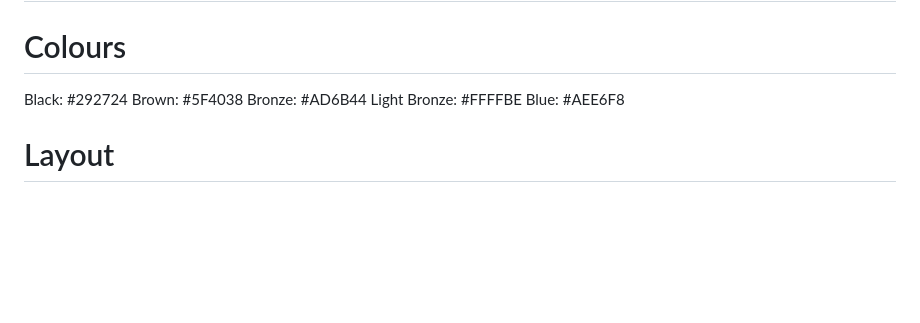
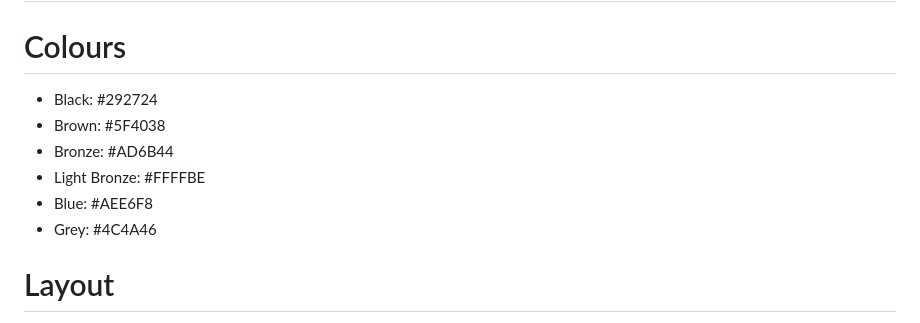
Before and after one commit to Zaheer-Emeran/Z-Portfolio, a Markdown page: README.md, the part around the change. Rendered like a GitHub page; blank space fills up the shorter version.

```diff
--- a/README.md
+++ b/README.md
@@ -1,12 +1,12 @@
 # Theme: Overgrown Magepunk
 
 # Colours
-Black: #292724
-Brown: #5F4038
-Bronze: #AD6B44
-Light Bronze: #FFFFBE
-Blue: #AEE6F8
-
+- Black: #292724
+- Brown: #5F4038
+- Bronze: #AD6B44
+- Light Bronze: #FFFFBE
+- Blue: #AEE6F8
+- Grey: #4C4A46
 # Layout
 The layout for the portfolio should include:
 
```
